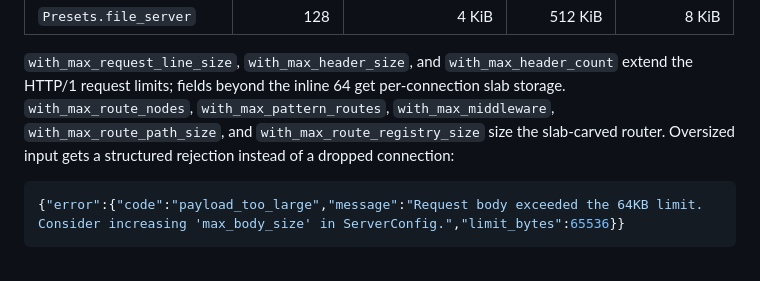
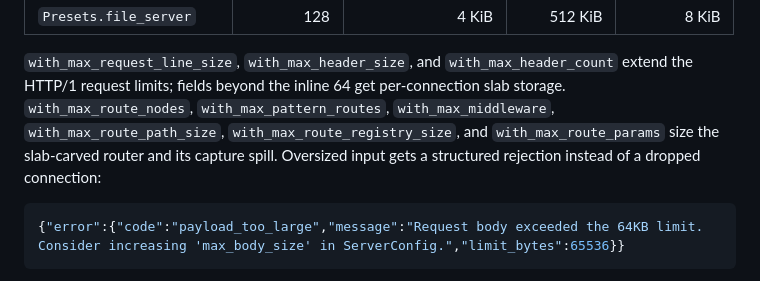
Before and after one commit to farbenbuilds/uWebZockets, a Markdown page: README.md, the part around the change. Drawn GitHub-style.

Commit message:
docs: document configurable route captures

````diff
--- a/README.md
+++ b/README.md
@@ -112,9 +112,10 @@ try server.run();
 `with_max_request_line_size`, `with_max_header_size`, and `with_max_header_count`
 extend the HTTP/1 request limits; fields beyond the inline 64 get per-connection
 slab storage. `with_max_route_nodes`, `with_max_pattern_routes`,
-`with_max_middleware`, `with_max_route_path_size`, and
-`with_max_route_registry_size` size the slab-carved router. Oversized input gets
-a structured rejection instead of a dropped connection:
+`with_max_middleware`, `with_max_route_path_size`,
+`with_max_route_registry_size`, and `with_max_route_params` size the
+slab-carved router and its capture spill. Oversized input gets a structured
+rejection instead of a dropped connection:
 
 ```json
 {"error":{"code":"payload_too_large","message":"Request body exceeded the 64KB limit. Consider increasing 'max_body_size' in ServerConfig.","limit_bytes":65536}}
````
Also changed, not shown: CHANGELOG.md (+5 -0 lines), docs/memory_model.md (+1 -1 lines).
